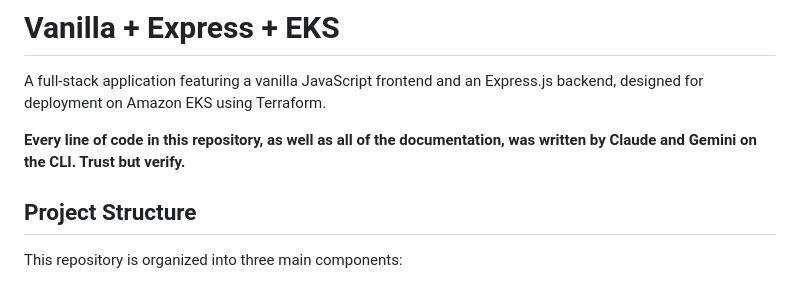
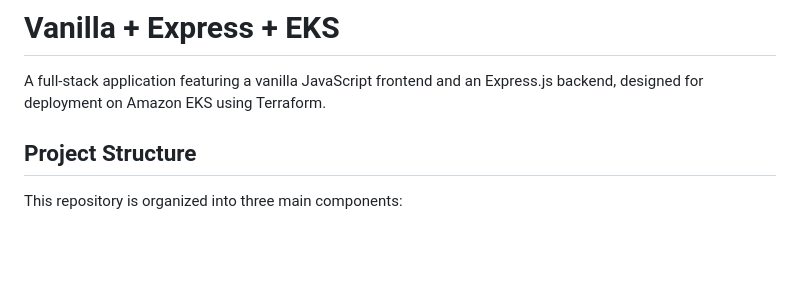
Before and after one commit to cfegela/vanilla-express-eks, a Markdown page: README.md, the part around the change. Drawn GitHub-style; blank space fills up the shorter version.

```diff
--- a/README.md
+++ b/README.md
@@ -1,8 +1,6 @@
 # Vanilla + Express + EKS
 
 A full-stack application featuring a vanilla JavaScript frontend and an Express.js backend, designed for deployment on Amazon EKS using Terraform.
-
-**Every line of code in this repository, as well as all of the documentation, was written by Claude and Gemini on the CLI. Trust but verify.**
 
 ## Project Structure
 
```
